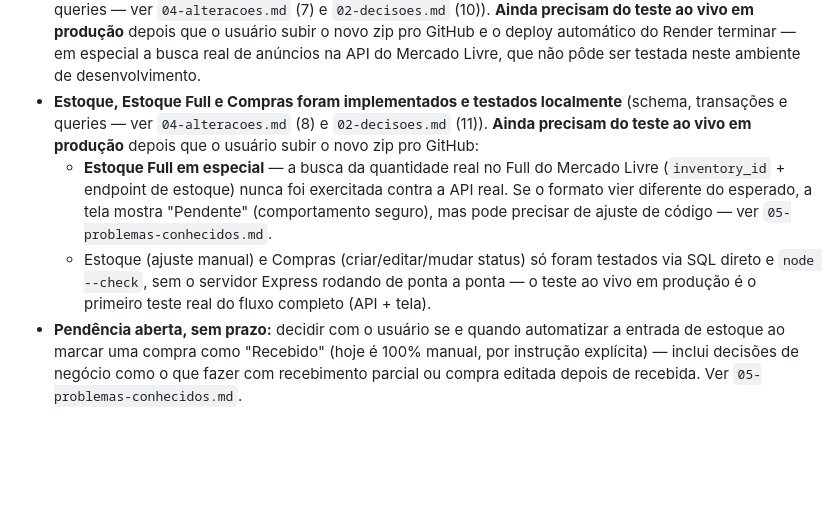
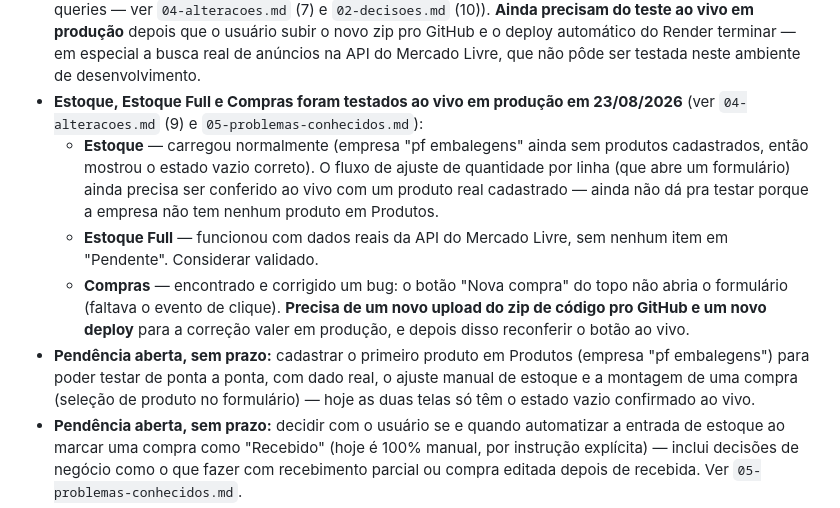
Before and after one commit to pabloandrade4/cerne-erp, a Markdown page: 06-proximos-passos.md, the part around the change. GitHub-like rendering; blank space fills up the shorter version.

```diff
--- a/06-proximos-passos.md
+++ b/06-proximos-passos.md
@@ -15,19 +15,24 @@
   depois que o usuário subir o novo zip pro GitHub e o deploy automático do
   Render terminar — em especial a busca real de anúncios na API do Mercado
   Livre, que não pôde ser testada neste ambiente de desenvolvimento.
-- **Estoque, Estoque Full e Compras foram implementados e testados
-  localmente** (schema, transações e queries — ver `04-alteracoes.md` (8) e
-  `02-decisoes.md` (11)). **Ainda precisam do teste ao vivo em produção**
-  depois que o usuário subir o novo zip pro GitHub:
-  - **Estoque Full em especial** — a busca da quantidade real no Full do
-    Mercado Livre (`inventory_id` + endpoint de estoque) nunca foi
-    exercitada contra a API real. Se o formato vier diferente do esperado,
-    a tela mostra "Pendente" (comportamento seguro), mas pode precisar de
-    ajuste de código — ver `05-problemas-conhecidos.md`.
-  - Estoque (ajuste manual) e Compras (criar/editar/mudar status) só foram
-    testados via SQL direto e `node --check`, sem o servidor Express
-    rodando de ponta a ponta — o teste ao vivo em produção é o primeiro
-    teste real do fluxo completo (API + tela).
+- **Estoque, Estoque Full e Compras foram testados ao vivo em produção em
+  23/08/2026** (ver `04-alteracoes.md` (9) e `05-problemas-conhecidos.md`):
+  - **Estoque** — carregou normalmente (empresa "pf embalegens" ainda sem
+    produtos cadastrados, então mostrou o estado vazio correto). O fluxo
+    de ajuste de quantidade por linha (que abre um formulário) ainda
+    precisa ser conferido ao vivo com um produto real cadastrado — ainda
+    não dá pra testar porque a empresa não tem nenhum produto em Produtos.
+  - **Estoque Full** — funcionou com dados reais da API do Mercado Livre,
+    sem nenhum item em "Pendente". Considerar validado.
+  - **Compras** — encontrado e corrigido um bug: o botão "Nova compra" do
+    topo não abria o formulário (faltava o evento de clique). **Precisa de
+    um novo upload do zip de código pro GitHub e um novo deploy** para a
+    correção valer em produção, e depois disso reconferir o botão ao vivo.
+- **Pendência aberta, sem prazo:** cadastrar o primeiro produto em
+  Produtos (empresa "pf embalegens") para poder testar de ponta a ponta,
+  com dado real, o ajuste manual de estoque e a montagem de uma compra
+  (seleção de produto no formulário) — hoje as duas telas só têm o estado
+  vazio confirmado ao vivo.
 - **Pendência aberta, sem prazo:** decidir com o usuário se e quando
   automatizar a entrada de estoque ao marcar uma compra como "Recebido"
   (hoje é 100% manual, por instrução explícita) — inclui decisões de
```
Also changed, not shown: 04-alteracoes.md (+21 -0 lines), 05-problemas-conhecidos.md (+31 -13 lines).
